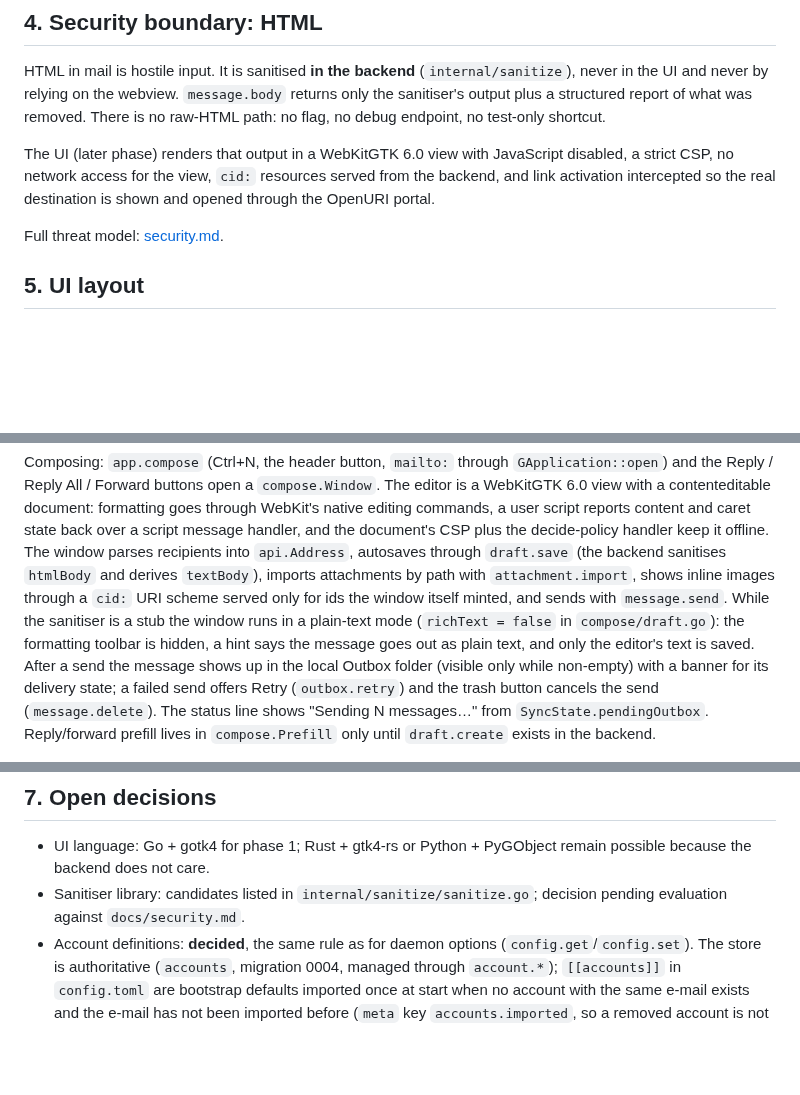
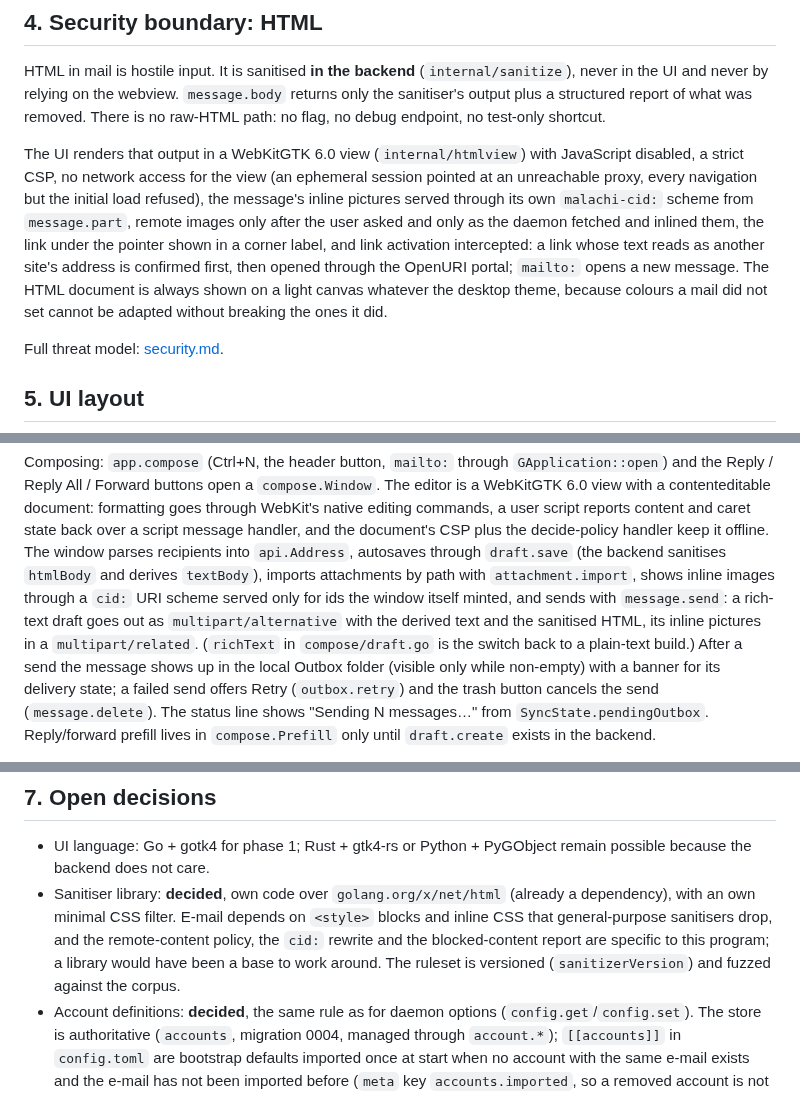
Before and after one commit to schotek/malachi, a Markdown page: docs/architecture.md, 3 parts joined by grey strips. Drawn GitHub-style; blank space fills up the shorter version.

```diff
--- a/docs/architecture.md
+++ b/docs/architecture.md
@@ -272,10 +272,18 @@ HTML in mail is hostile input. It is sanitised **in the backend**
 report of what was removed. There is no raw-HTML path: no flag, no debug
 endpoint, no test-only shortcut.
 
-The UI (later phase) renders that output in a WebKitGTK 6.0 view with
-JavaScript disabled, a strict CSP, no network access for the view, `cid:`
-resources served from the backend, and link activation intercepted so the
-real destination is shown and opened through the OpenURI portal.
+The UI renders that output in a WebKitGTK 6.0 view (`internal/htmlview`)
+with JavaScript disabled, a strict CSP, no network access for the view (an
+ephemeral session pointed at an unreachable proxy, every navigation but the
+initial load refused), the message's inline pictures served through its own
+`malachi-cid:` scheme from `message.part`, remote images only after the
+user asked and only as the daemon fetched and inlined them, the link under
+the pointer shown in a corner label, and link activation intercepted: a
+link whose text reads as another site's address is confirmed first, then
+opened through the OpenURI portal; `mailto:` opens a new message. The HTML
+document is always shown on a light canvas whatever the desktop theme,
+because colours a mail did not set cannot be adapted without breaking the
+ones it did.
 
 Full threat model: [security.md](security.md).
 
@@ -398,10 +406,10 @@ The window parses recipients into `api.Address`, autosaves through
 `draft.save` (the backend sanitises `htmlBody` and derives `textBody`),
 imports attachments by path with `attachment.import`, shows inline images
 through a `cid:` URI scheme served only for ids the window itself minted,
-and sends with `message.send`. While the sanitiser is a stub the window
-runs in a plain-text mode (`richText = false` in `compose/draft.go`): the
-formatting toolbar is hidden, a hint says the message goes out as plain
-text, and only the editor's text is saved. After a send the message shows
+and sends with `message.send`: a rich-text draft goes out as
+`multipart/alternative` with the derived text and the sanitised HTML, its
+inline pictures in a `multipart/related`. (`richText` in `compose/draft.go`
+is the switch back to a plain-text build.) After a send the message shows
 up in the local Outbox folder (visible only while non-empty) with a banner
 for its delivery state; a failed send offers Retry (`outbox.retry`) and the
 trash button cancels the send (`message.delete`). The status line shows
@@ -435,8 +443,13 @@ Distribution: Flatpak first (`packaging/flatpak/`), AppImage second. No Snap.
 
 - UI language: Go + gotk4 for phase 1; Rust + gtk4-rs or Python + PyGObject
   remain possible because the backend does not care.
-- Sanitiser library: candidates listed in `internal/sanitize/sanitize.go`;
-  decision pending evaluation against `docs/security.md`.
+- Sanitiser library: **decided**, own code over `golang.org/x/net/html`
+  (already a dependency), with an own minimal CSS filter. E-mail depends on
+  `<style>` blocks and inline CSS that general-purpose sanitisers drop, and
+  the remote-content policy, the `cid:` rewrite and the blocked-content
+  report are specific to this program; a library would have been a base to
+  work around. The ruleset is versioned (`sanitizerVersion`) and fuzzed
+  against the corpus.
 - Account definitions: **decided**, the same rule as for daemon options
   (`config.get`/`config.set`). The store is authoritative (`accounts`,
   migration 0004, managed through `account.*`); `[[accounts]]` in
```
Also changed, not shown: CLAUDE.md (+16 -8 lines).
